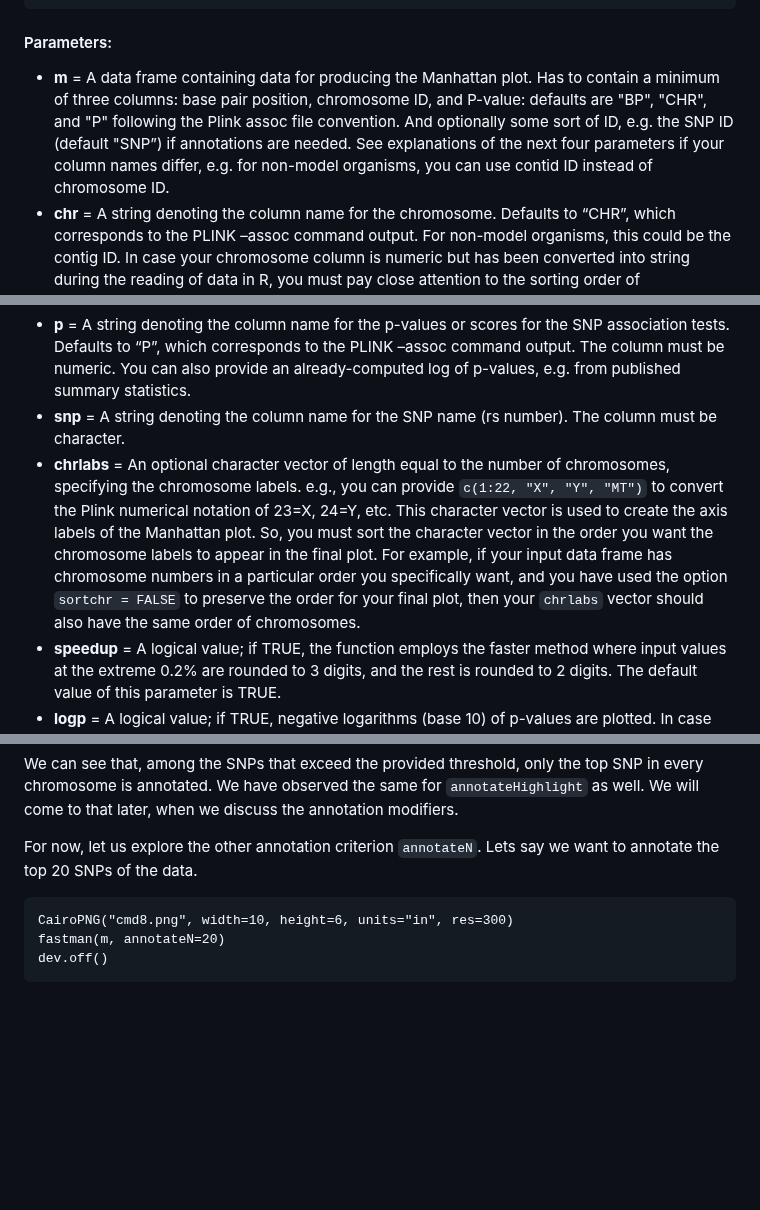
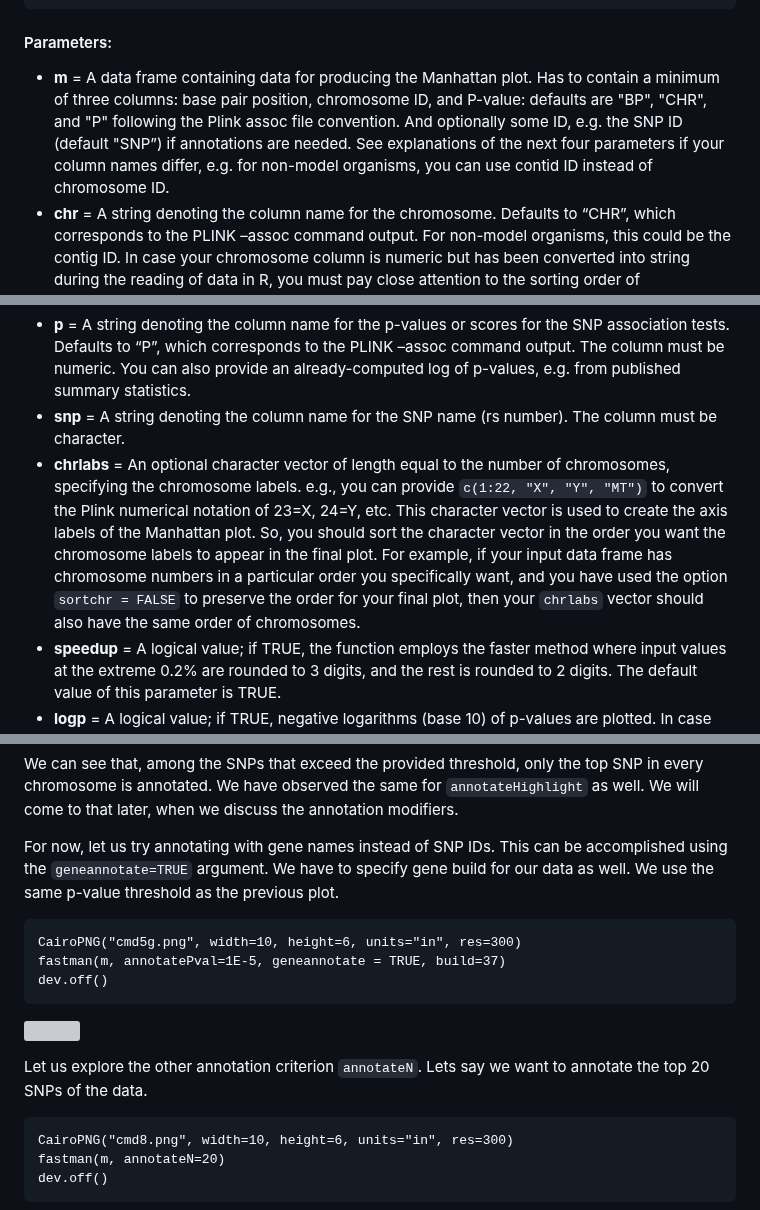
Before and after one commit to kaustubhad/fastman, a Markdown page: README.md, 3 parts joined by grey strips. Drawn GitHub-style; blank space fills up the shorter version; grey boxes are pictures that could not be loaded.

````diff
--- a/README.md
+++ b/README.md
@@ -38,12 +38,12 @@ fastman (m, chr = "CHR", bp = "BP", p = "P", snp, chrlabs, speedup=TRUE, logp =
 ```
 
 #### Parameters:
-* **m**	= A data frame containing data for producing the Manhattan plot. Has to contain a minimum of three columns: base pair position, chromosome ID, and P-value: defaults are "BP", "CHR", and "P" following the Plink assoc file convention. And optionally some sort of ID, e.g. the SNP ID (default "SNP”) if annotations are needed. See explanations of the next four parameters if your column names differ, e.g. for non-model organisms, you can use contid ID instead of chromosome ID.
+* **m**	= A data frame containing data for producing the Manhattan plot. Has to contain a minimum of three columns: base pair position, chromosome ID, and P-value: defaults are "BP", "CHR", and "P" following the Plink assoc file convention. And optionally some ID, e.g. the SNP ID (default "SNP”) if annotations are needed. See explanations of the next four parameters if your column names differ, e.g. for non-model organisms, you can use contid ID instead of chromosome ID.
 * **chr**	= A string denoting the column name for the chromosome. Defaults to “CHR”, which corresponds to the PLINK –assoc command output. For non-model organisms, this could be the contig ID. In case your chromosome column is numeric but has been converted into string during the reading of data in R, you must pay close attention to the sorting order of chromosomes. If you still want the chromosomes to be sorted in an increasing order of chromosome number then you must convert your chromosome column to numeric before using the function. If your data is already sorted then you do not need to convert the column to numeric, you can specify ```sortchr = FALSE``` in your input arguments instead.
 * **bp** = A string denoting the column name for the chromosomal position. Defaults to “BP”, which corresponds to the PLINK –assoc command output. The column must be numeric.
 * **p**	= A string denoting the column name for the p-values or scores for the SNP association tests. Defaults to “P”, which corresponds to the PLINK –assoc command output. The column must be numeric. You can also provide an already-computed log of p-values, e.g. from published summary statistics.
 * **snp**	= A string denoting the column name for the SNP name (rs number). The column must be character.
-* **chrlabs**	= An optional character vector of length equal to the number of chromosomes, specifying the chromosome labels. e.g., you can provide ```c(1:22, "X", "Y", "MT")``` to convert the Plink numerical notation of 23=X, 24=Y, etc. This character vector is used to create the axis labels of the Manhattan plot. So, you must sort the character vector in the order you want the chromosome labels to appear in the final plot. For example, if your input data frame has chromosome numbers in a particular order you specifically want, and you have used the option ```sortchr = FALSE``` to preserve the order for your final plot, then your ```chrlabs``` vector should also have the same order of chromosomes.
+* **chrlabs**	= An optional character vector of length equal to the number of chromosomes, specifying the chromosome labels. e.g., you can provide ```c(1:22, "X", "Y", "MT")``` to convert the Plink numerical notation of 23=X, 24=Y, etc. This character vector is used to create the axis labels of the Manhattan plot. So, you should sort the character vector in the order you want the chromosome labels to appear in the final plot. For example, if your input data frame has chromosome numbers in a particular order you specifically want, and you have used the option ```sortchr = FALSE``` to preserve the order for your final plot, then your ```chrlabs``` vector should also have the same order of chromosomes.
 * **speedup** = A logical value; if TRUE, the function employs the faster method where input values at the extreme 0.2% are rounded to 3 digits, and the rest is rounded to 2 digits. The default value of this parameter is TRUE.
 * **logp**	= A logical value; if TRUE, negative logarithms (base 10) of p-values are plotted. In case the user wants to use F<sub>ST</sub> score type data or logarithm of p-values directly, then logp must be stated to be FALSE, as the default value of this parameter is TRUE.
 * **scattermore** = A logical value; if TRUE, uses ```scattermore``` package to speed up plot generation faster. In case the user wants to use this feature, the ``scattermore`` package needs to be installed and loaded before running the command. The default value of this parameter is FALSE.
@@ -322,7 +322,16 @@ dev.off()
 
 We can see that, among the SNPs that exceed the provided threshold, only the top SNP in every chromosome is annotated. We have observed the same for ```annotateHighlight``` as well. We will come to that later, when we discuss the annotation modifiers.
 
-For now, let us explore the other annotation criterion ```annotateN```. Lets say we want to annotate the top 20 SNPs of the data.
+For now, let us try annotating with gene names instead of SNP IDs. This can be accomplished using the ```geneannotate=TRUE``` argument. We have to specify gene build for our data as well. We use the same p-value threshold as the previous plot.
+```
+CairoPNG("cmd5g.png", width=10, height=6, units="in", res=300)
+fastman(m, annotatePval=1E-5, geneannotate = TRUE, build=37)
+dev.off()
+```
+![](https://github.com/kaustubhad/fastman/blob/main/plots/cmd5g.png)
+
+
+Let us explore the other annotation criterion ```annotateN```. Lets say we want to annotate the top 20 SNPs of the data.
 ```
 CairoPNG("cmd8.png", width=10, height=6, units="in", res=300)
 fastman(m, annotateN=20)
````
